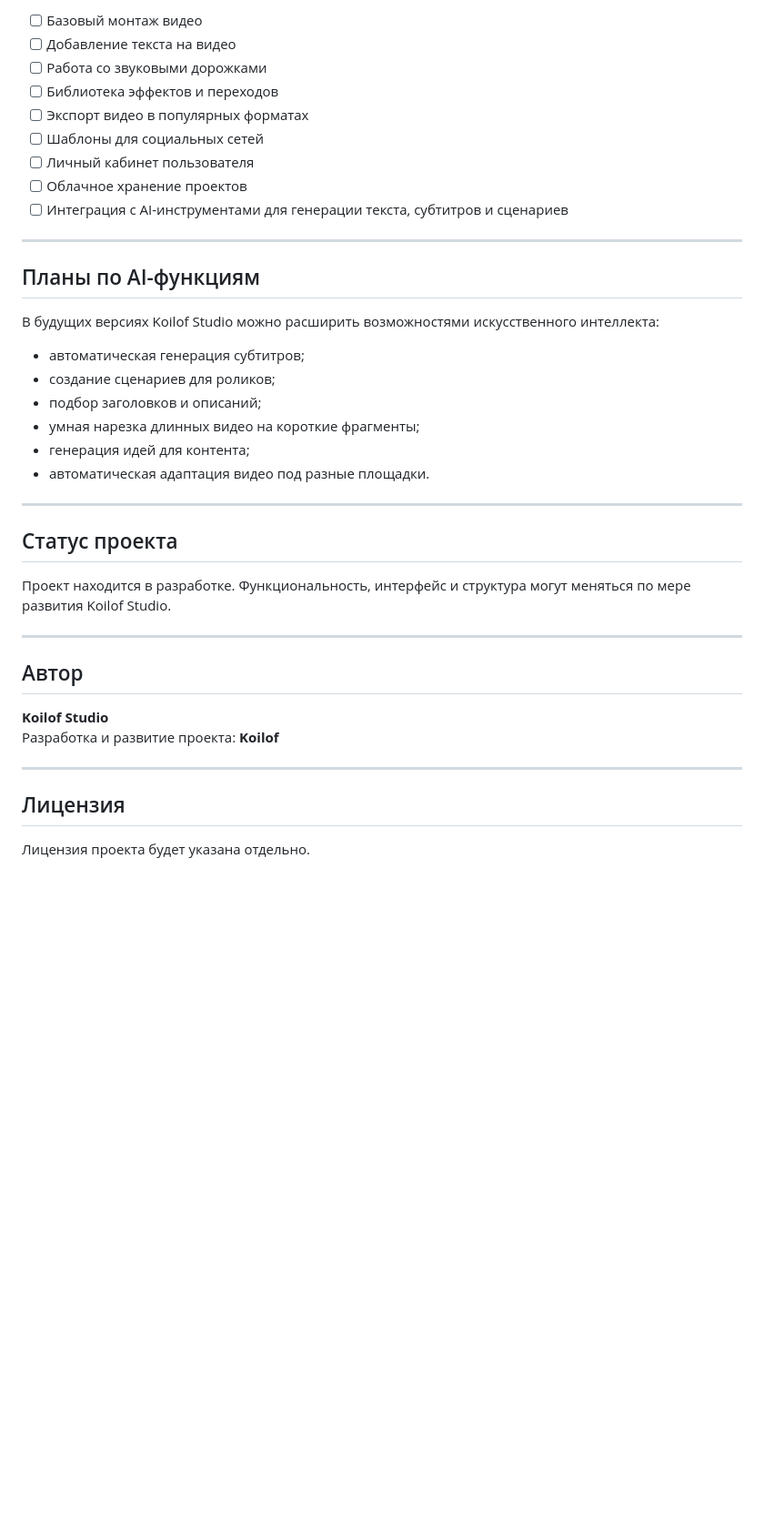
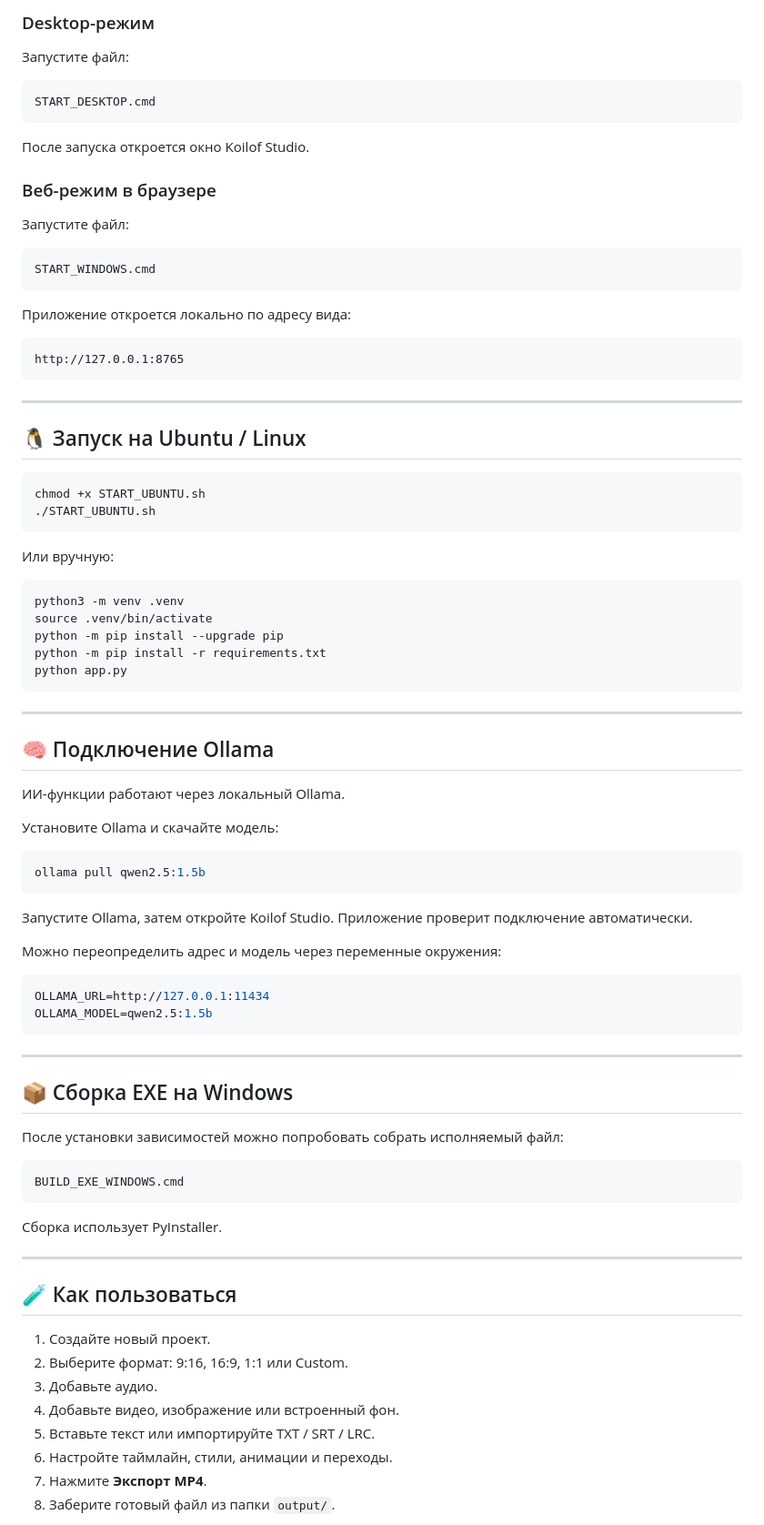
Before and after one commit to alexeykoilof-dotcom/Koilof-Studio, a Markdown page: README.md, the part around one of its changes. Shown at 91% size. Drawn GitHub-style; blank space fills up the shorter version.

````diff
--- a/README.md
+++ b/README.md
@@ -126,43 +162,90 @@ koilof-studio/
 
-- [ ] Базовый монтаж видео
-- [ ] Добавление текста на видео
-- [ ] Работа со звуковыми дорожками
-- [ ] Библиотека эффектов и переходов
-- [ ] Экспорт видео в популярных форматах
-- [ ] Шаблоны для социальных сетей
-- [ ] Личный кабинет пользователя
-- [ ] Облачное хранение проектов
-- [ ] Интеграция с AI-инструментами для генерации текста, субтитров и сценариев
+### Desktop-режим
+
+Запустите файл:
+
+```bat
+START_DESKTOP.cmd
+```
+
+После запуска откроется окно Koilof Studio.
+
+### Веб-режим в браузере
+
+Запустите файл:
+
+```bat
+START_WINDOWS.cmd
+```
+
+Приложение откроется локально по адресу вида:
+
+```text
+http://127.0.0.1:8765
+```
 
 ---
 
-## Планы по AI-функциям
+## 🐧 Запуск на Ubuntu / Linux
 
-В будущих версиях Koilof Studio можно расширить возможностями искусственного интеллекта:
+```bash
+chmod +x START_UBUNTU.sh
+./START_UBUNTU.sh
+```
 
-- автоматическая генерация субтитров;
-- создание сценариев для роликов;
-- подбор заголовков и описаний;
-- умная нарезка длинных видео на короткие фрагменты;
-- генерация идей для контента;
-- автоматическая адаптация видео под разные площадки.
+Или вручную:
+
+```bash
+python3 -m venv .venv
+source .venv/bin/activate
+python -m pip install --upgrade pip
+python -m pip install -r requirements.txt
+python app.py
+```
 
 ---
 
-## Статус проекта
+## 🧠 Подключение Ollama
 
-Проект находится в разработке. Функциональность, интерфейс и структура могут меняться по мере развития Koilof Studio.
+ИИ-функции работают через локальный Ollama.
+
+Установите Ollama и скачайте модель:
+
+```bash
+ollama pull qwen2.5:1.5b
+```
+
+Запустите Ollama, затем откройте Koilof Studio. Приложение проверит подключение автоматически.
+
+Можно переопределить адрес и модель через переменные окружения:
+
+```bash
+OLLAMA_URL=http://127.0.0.1:11434
+OLLAMA_MODEL=qwen2.5:1.5b
+```
 
 ---
 
-## Автор
+## 📦 Сборка EXE на Windows
 
-**Koilof Studio**
-Разработка и развитие проекта: **Koilof**
+После установки зависимостей можно попробовать собрать исполняемый файл:
+
+```bat
+BUILD_EXE_WINDOWS.cmd
+```
+
+Сборка использует PyInstaller.
 
 ---
 
-## Лицензия
+## 🧪 Как пользоваться
 
-Лицензия проекта будет указана отдельно.
+1. Создайте новый проект.
+2. Выберите формат: 9:16, 16:9, 1:1 или Custom.
+3. Добавьте аудио.
+4. Добавьте видео, изображение или встроенный фон.
+5. Вставьте текст или импортируйте TXT / SRT / LRC.
+6. Настройте таймлайн, стили, анимации и переходы.
+7. Нажмите **Экспорт MP4**.
+8. Заберите готовый файл из папки `output/`.
 
````
Also changed, not shown: other parts of README.md (+197 -94 lines).
